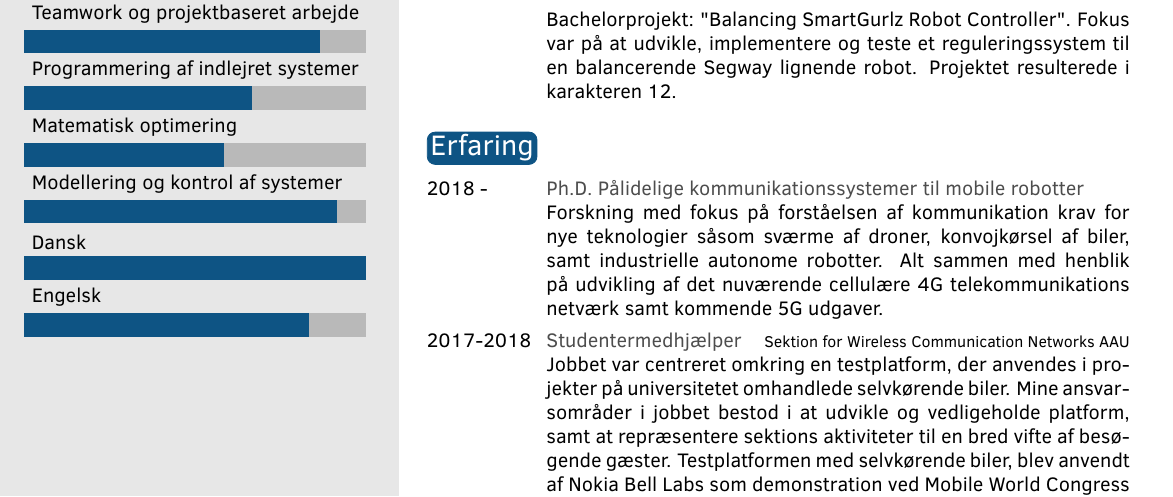
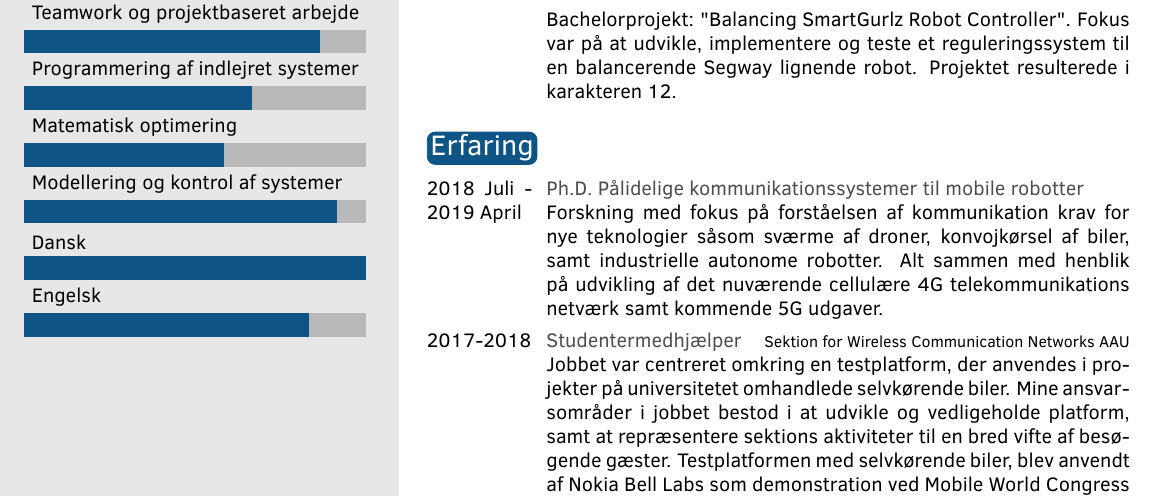
Before and after one commit to cjeppe/Curriculum-Vitae, a LaTeX CV (CV.tex, which reads twentysecondcv.cls): part of page 1 of 3, cut so that both start at the same text. Compiled offline with pdfLaTeX.

Commit message:
Change the item environment. For better line break in long paragraphs

```diff
--- a/CV.tex
+++ b/CV.tex
@@ -107,7 +107,7 @@ Bachelorprojekt: "Balancing SmartGurlz Robot Controller". Fokus var på at udvik
 \section{Erfaring}
 
 \begin{twenty} % Environment for a list with descriptions
-	\twentyitem{2018 - }{Ph.D. Pålidelige kommunikationssystemer til mobile robotter}{}{Forskning med fokus på forståelsen af kommunikation krav for nye teknologier såsom sværme af droner, konvojkørsel af biler, samt industrielle autonome robotter. Alt sammen med henblik på udvikling af det nuværende cellulære 4G telekommunikations netværk samt kommende 5G udgaver.}
+	\twentyitem{2018 Juli - 2019 April}{Ph.D. Pålidelige kommunikationssystemer til mobile robotter}{}{Forskning med fokus på forståelsen af kommunikation krav for nye teknologier såsom sværme af droner, konvojkørsel af biler, samt industrielle autonome robotter. Alt sammen med henblik på udvikling af det nuværende cellulære 4G telekommunikations netværk samt kommende 5G udgaver.}
 	\twentyitem{2017-2018}{Studentermedhjælper}{Sektion for Wireless Communication Networks AAU}{Jobbet var centreret omkring en testplatform, der anvendes i projekter på universitetet omhandlede selvkørende biler. Mine ansvarsområder i jobbet bestod i at udvikle og vedligeholde platform, samt at repræsentere sektions aktiviteter til en bred vifte af besøgende gæster. Testplatformen med selvkørende biler, blev anvendt af Nokia Bell Labs som demonstration ved Mobile World Congress i Barcelona. Demonstrationen var i høj grad baseret på arbejde som jeg udførte under min ansættelse.}
 	\twentyitem{2012-2014}{Førsteassistent, Lidl Danmark}{Lidl Danmark}{Ansættelsen som førsteassistent i et supermarked førte mig til min første erfaring med at lede mindre teams samt at håndtere stressede situationer.}
 
--- a/twentysecondcv.cls
+++ b/twentysecondcv.cls
@@ -220,7 +220,7 @@
 
 % New environment for the long list
 \newenvironment{twenty}{%
-	\begin{tabular*}{\textwidth}{@{\extracolsep{\fill}}ll}
+	\begin{tabular*}{\textwidth}{@{\extracolsep{\fill}}p{0.15\textwidth}p{0.83\textwidth}}
 }{%
 	\end{tabular*}
 }
```
